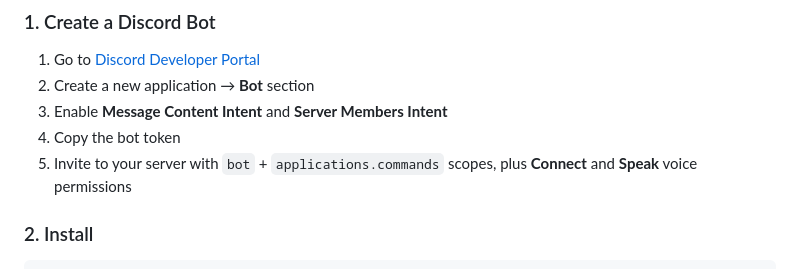
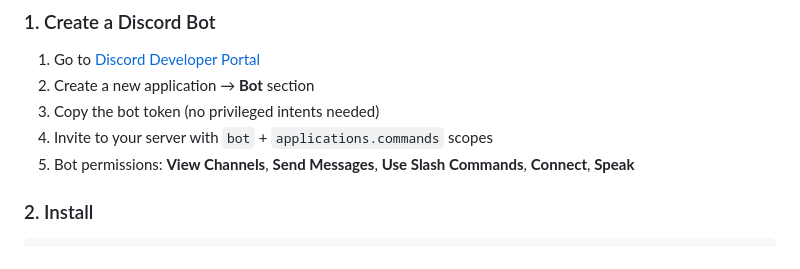
Before and after one commit to CryptoManiaques/ClawPilot, a Markdown page: README.md, the part around the change. Rendered like a GitHub page.

```diff
--- a/README.md
+++ b/README.md
@@ -63,9 +63,9 @@ This isn't a chatbot. Your OpenClaw agent keeps all its capabilities — sending
 
 1. Go to [Discord Developer Portal](https://discord.com/developers/applications)
 2. Create a new application → **Bot** section
-3. Enable **Message Content Intent** and **Server Members Intent**
-4. Copy the bot token
-5. Invite to your server with `bot` + `applications.commands` scopes, plus **Connect** and **Speak** voice permissions
+3. Copy the bot token (no privileged intents needed)
+4. Invite to your server with `bot` + `applications.commands` scopes
+5. Bot permissions: **View Channels**, **Send Messages**, **Use Slash Commands**, **Connect**, **Speak**
 
 ### 2. Install
 
```
Also changed, not shown: SKILL.md (+16 -7 lines).
